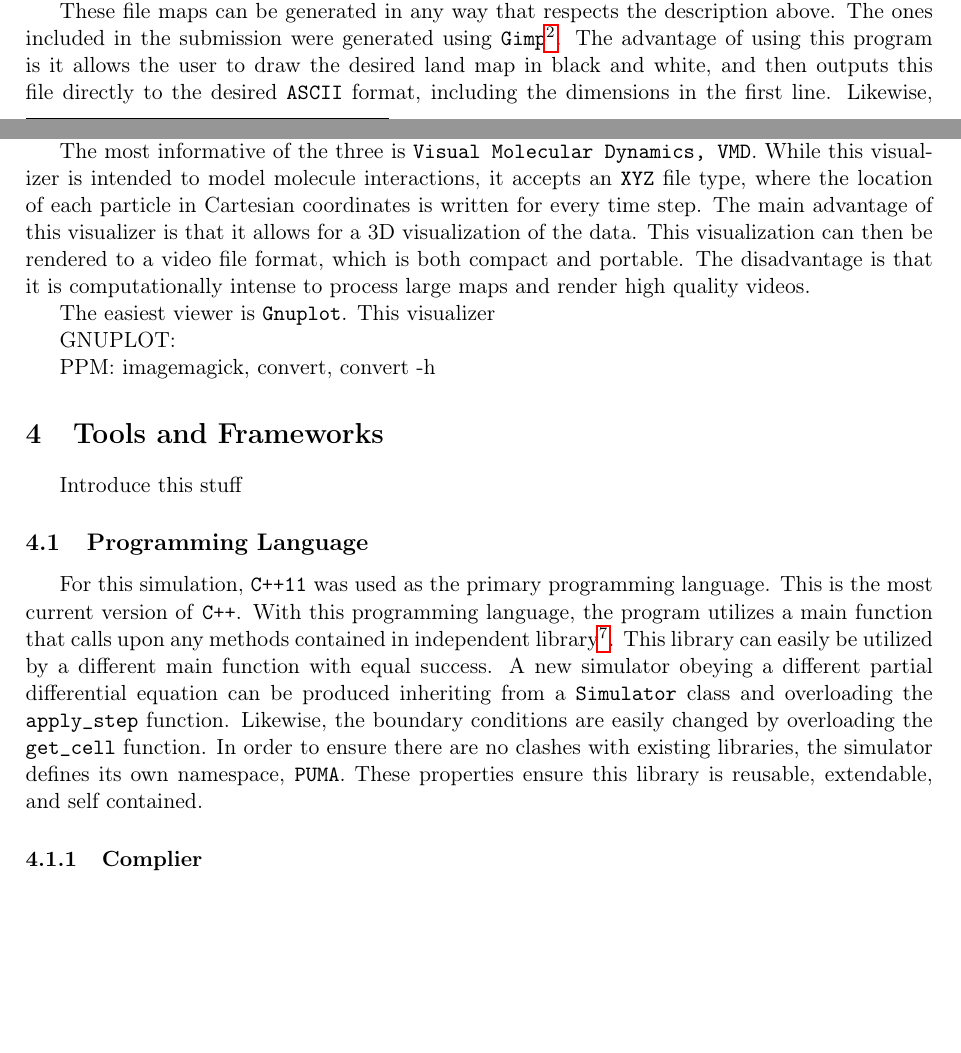
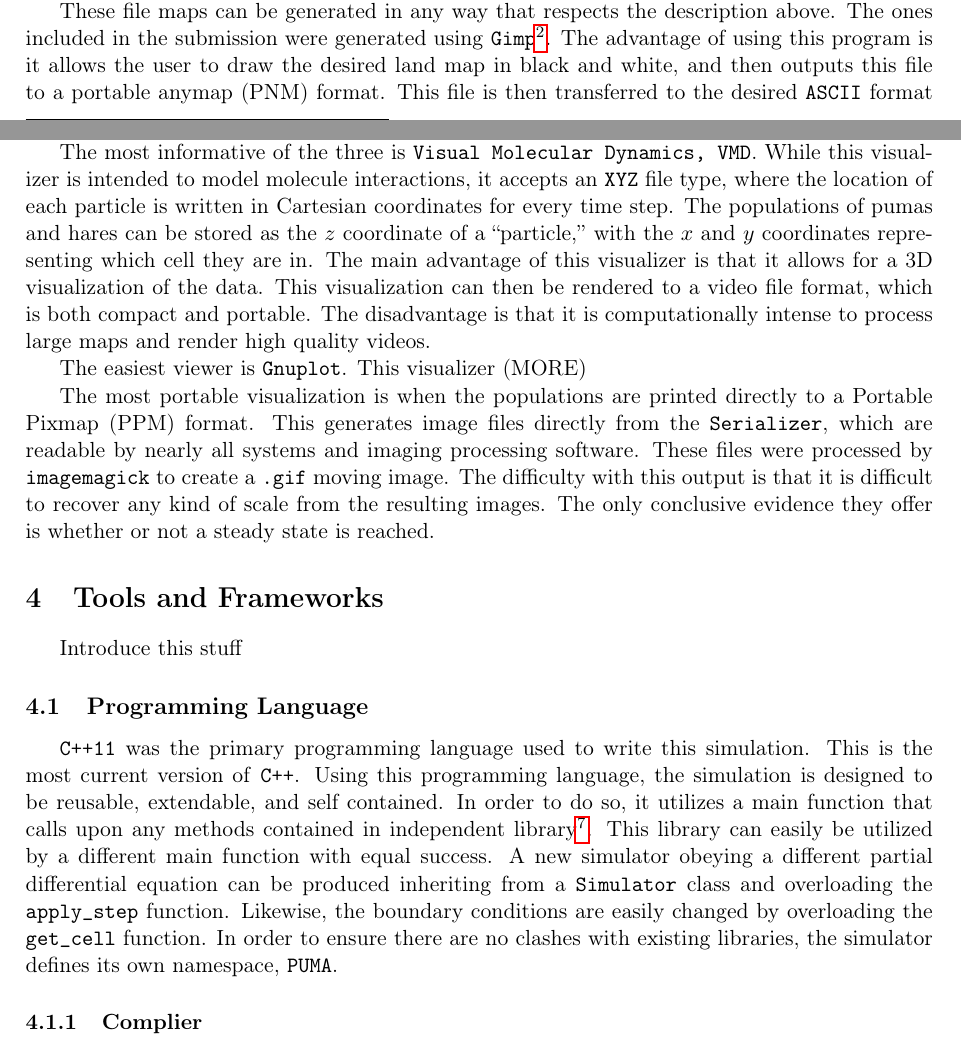
Before and after one commit to mkawalec/pumas, a LaTeX paper (latex/programmingskillz.tex): two parts of pages 5 and 8 of 11, joined at a grey line, cut so that both start at the same text, the shorter picture padded with empty space. Compiled offline with pdfLaTeX.

Commit message:
Update take 3

```diff
--- a/latex/programmingskillz.tex
+++ b/latex/programmingskillz.tex
@@ -76,7 +76,7 @@ Developing a Predator Prey Simulation
 
 
 \begin{tabular}{ccc}
-\large{Diamantis Dakaris, Ewen Lawson Gillies, Michal Kawalec, Claude Schmit} \vspace{0.15cm}\\
+\large{Diamantis Dakaris, Ewen Lawson Gillies, Michal Kawalec, Claude Schmidt} \vspace{0.15cm}\\
 \large{\textit{University of Edinburgh, UK}}\\
 \end{tabular}
 
@@ -236,16 +236,13 @@ For an example, please see the \texttt{contrib/example.cfg} in the supporting do
 \label{tb:parameters}
 \end{table}
 
-%MICHAL will add text input option for all input params.
 
 \subsubsection{Land Map}
 
 The surface is discretised to have an $x$ and $y$ dimension, denoted interchangeably as \texttt{size\_x}, \texttt{dim\_x} and \texttt{size\_y}, \texttt{dim\_y}.  These two parameters are defined in the first line of every land map input file, and read in during the \texttt{ PUMA::Simulator* initialize} function in \texttt{solver.cpp}.  The rest of the land map input file entries are either 1 or 0 to denoted land or water.  To ensure the file format reflects the geometry of the surface, each line has \texttt{size\_x} entires, while the whole file has \texttt{size\_y} lines. The land map is read into the program at start up by naming it in the terminal, as shown in Section \ref{syntax}.
 
-These file maps can be generated in any way that respects the description above.  The ones included in the submission were generated using \texttt{Gimp}\footnote{This freely distributed software is available here: \url{http://www.gimp.org}}.  The advantage of using this program is it allows the user to draw the desired land map in black and white, and then outputs this file directly to the desired \texttt{ASCII} format, including the dimensions in the first line.  Likewise, arbitrary image files can be opened, changed to black and white, and outputted to the desired land map format.
+These file maps can be generated in any way that respects the description above.  The ones included in the submission were generated using \texttt{Gimp}\footnote{This freely distributed software is available here: \url{http://www.gimp.org}}.  The advantage of using this program is it allows the user to draw the desired land map in black and white, and then outputs this file to a portable anymap (PNM) format.  This file is then transferred to the desired \texttt{ASCII} format using the \texttt{pnm2dat} program.  Likewise, arbitrary image files can be opened, changed to black and white, and outputted to the desired land map format.
 
-
-%CLAUDE do you need to put in the first two lines by hand?
 
 \subsubsection{Sample Input Syntax}\label{syntax}
 
@@ -300,14 +298,13 @@ For the purposes of this simple simulation, this output method is over engineere
 
 A key part of any simulation is the ability to visualize the results.  This program has been configured to output file types usable for three visualization program.  These visualizers are \texttt{Visual Molecular Dynamics, Gnuplot} and \texttt{Imagemagick}, the last of which is used to visualize PPM files.  Each of these programs have their strengths and weaknesses, as discussed below.
 
-The most informative of the three is \texttt{Visual Molecular Dynamics, VMD}.  While this visualizer is intended to model molecule interactions, it accepts an \texttt{XYZ} file type, where the location of each particle in Cartesian coordinates is written for every time step.  The main advantage of this visualizer is that it allows for a 3D visualization of the data.  This visualization can then be rendered to a video file format, which is both compact and portable.  The disadvantage is that it is computationally intense to process large maps and render high quality videos.
+The most informative of the three is \texttt{Visual Molecular Dynamics, VMD}.  While this visualizer is intended to model molecule interactions, it accepts an \texttt{XYZ} file type, where the location of each particle is written in Cartesian coordinates for every time step.  The populations of pumas and hares can be stored as the $z$ coordinate of a ``particle,'' with the $x$ and $y$ coordinates representing which cell they are in.  The main advantage of this visualizer is that it allows for a 3D visualization of the data.  This visualization can then be rendered to a video file format, which is both compact and portable.  The disadvantage is that it is computationally intense to process large maps and render high quality videos.
 
-The easiest viewer is \texttt{Gnuplot}.  This visualizer
+The easiest viewer is \texttt{Gnuplot}.  This visualizer (MORE)
+
+The most portable visualization is when the populations are printed directly to a Portable Pixmap (PPM) format.  This generates image files directly from the \texttt{Serializer}, which are readable by nearly all systems and imaging processing software.  These files were processed by \texttt{imagemagick} to create a \texttt{.gif} moving image.  The difficulty with this output is that it is difficult to recover any kind of scale from the resulting images.  The only conclusive evidence they offer is whether or not a steady state is reached.
 
 
-GNUPLOT:
-
-PPM:  imagemagick, convert, convert -h
 
 \section{Tools and Frameworks}
 
@@ -315,7 +312,7 @@ Introduce this stuff
 
 \subsection{Programming Language}
 
-For this simulation, \texttt{C++11} was used as the primary programming language.  This is the most current version of \texttt{C++}.  With this programming language, the program utilizes a main function that calls upon any methods contained in independent library\footnote{These files are not a formal \texttt{C++} ``library,'' but do behave like one.}.  This library can easily be utilized by a different main function with equal success.  A new simulator obeying a different partial differential equation can be produced inheriting from a \texttt{Simulator} class and overloading the \texttt{apply\_step} function.  Likewise, the boundary conditions are easily changed by overloading the \texttt{get\_cell} function.  In order to ensure there are no clashes with existing libraries, the simulator defines its own namespace, \texttt{PUMA}.  These properties ensure this library is reusable, extendable, and self contained.
+\texttt{C++11} was the primary programming language used to write this simulation.  This is the most current version of \texttt{C++}.  Using this programming language, the simulation is designed to be  reusable, extendable, and self contained. In order to do so, it utilizes a main function that calls upon any methods contained in independent library\footnote{These files are not a formal \texttt{C++} ``library,'' but do behave like one.}.  This library can easily be utilized by a different main function with equal success.  A new simulator obeying a different partial differential equation can be produced inheriting from a \texttt{Simulator} class and overloading the \texttt{apply\_step} function.  Likewise, the boundary conditions are easily changed by overloading the \texttt{get\_cell} function.  In order to ensure there are no clashes with existing libraries, the simulator defines its own namespace, \texttt{PUMA}.
 
 \subsubsection{Complier}
 
```
Also changed, not shown: latex/programmingskillz.tex (12 more changed lines).
